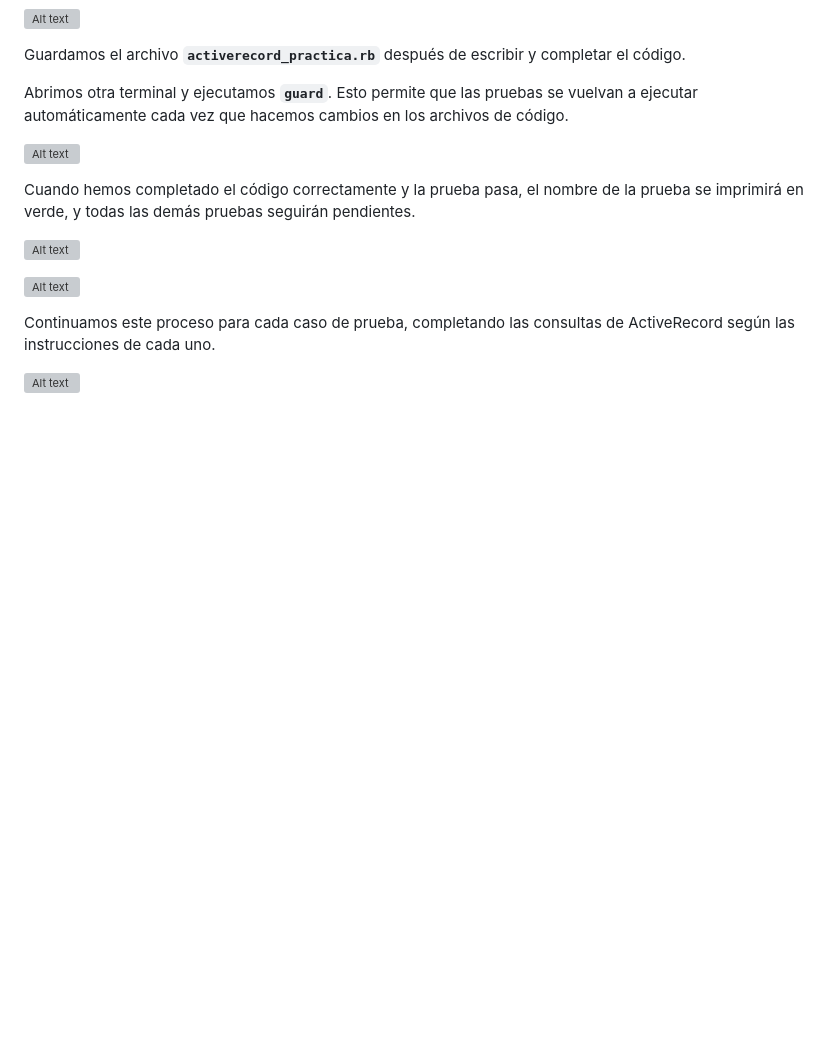
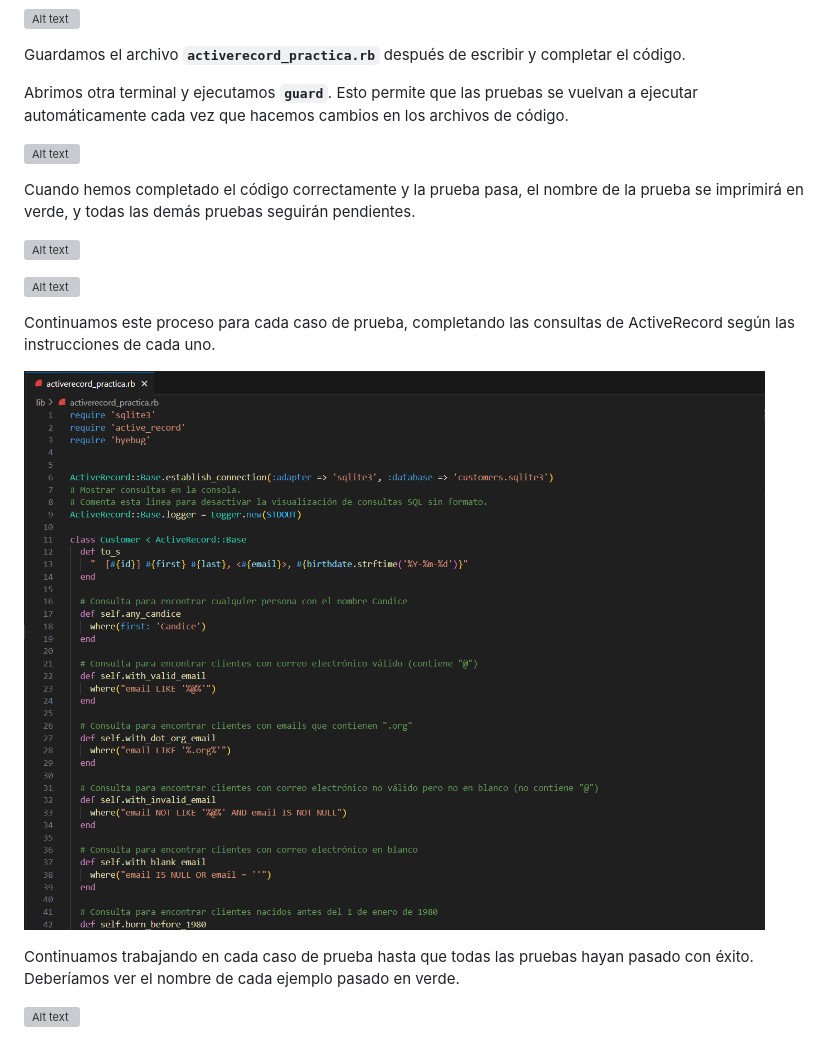
Before and after one commit to Aztirma/CC3S2_Actividades, a Markdown page: ActiveRecord/README.md, the part around the change. GitHub-like rendering; pictures changed too: ActiveRecord/image.png (added); blank space fills up the shorter version; grey boxes are pictures that could not be loaded.

```diff
--- a/ActiveRecord/README.md
+++ b/ActiveRecord/README.md
@@ -72,4 +72,11 @@ Cuando hemos completado el código correctamente y la prueba pasa, el nombre de
 
 Continuamos este proceso para cada caso de prueba, completando las consultas de ActiveRecord según las instrucciones de cada uno.
 
+![Alt text](image.png)
+
+
+
+
+Continuamos trabajando en cada caso de prueba hasta que todas las pruebas hayan pasado con éxito. Deberíamos ver el nombre de cada ejemplo pasado en verde.
+
 ![Alt text](<Imagenes/Untitled 12.png>)
```
